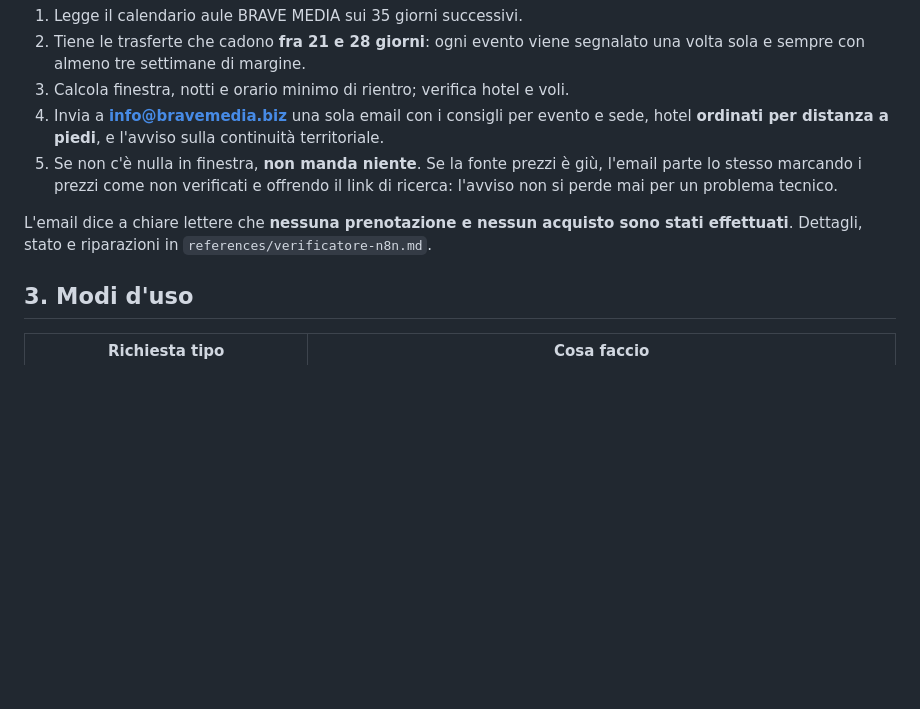
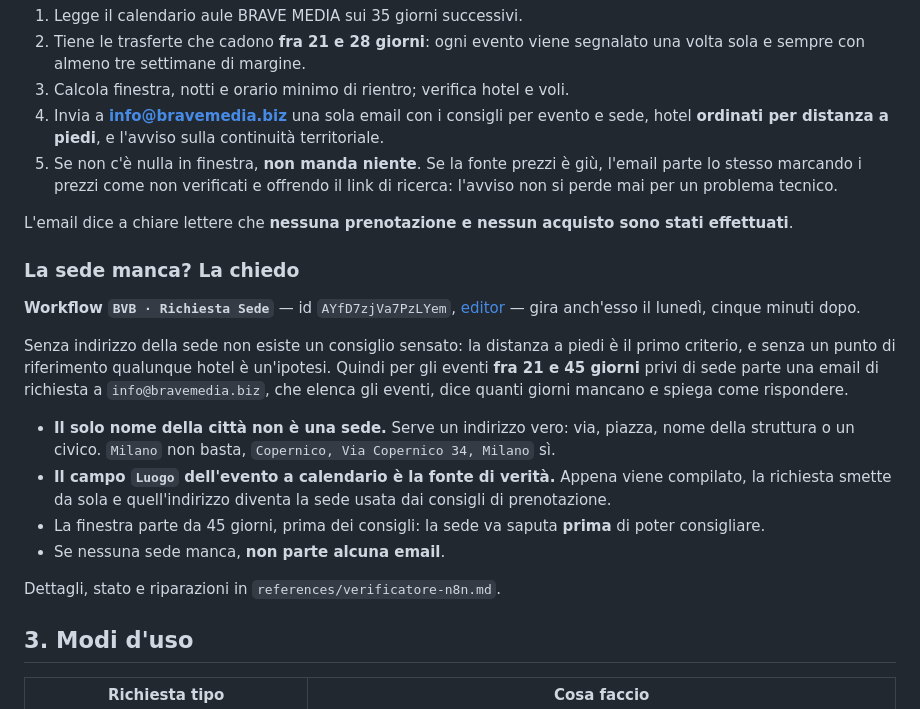
Before and after one commit to MADEONLINE/IlsuperteamAi, a Markdown page: skills/bvb-trasferte-manager/SKILL.md, the part around the change. GitHub-like rendering; blank space fills up the shorter version.

Commit message:
feat: ask for the venue by email when it is missing
Senza indirizzo della sede non esiste un consiglio sensato: la distanza
a piedi e il primo criterio di scelta. Quindi la sede, se manca, viene
chiesta.

- nuovo workflow n8n "BVB · Richiesta Sede" (AYfD7zjVa7PzLYem), lunedi
  07:05: seleziona gli eventi fra 21 e 45 giorni privi di indirizzo e
  invia a info@bravemedia.biz una email che lo chiede, con elenco degli
  eventi, giorni mancanti e link all'evento a calendario
- la finestra parte da 45 giorni, prima dei consigli: la sede va saputa
  prima di poter consigliare
- il solo nome della citta non vale come sede: serve un indirizzo vero
  (via, piazza, struttura o civico)
- il campo Luogo dell'evento diventa la fonte di verita: appena e
  compilato la richiesta si spegne da sola e quell'indirizzo guida la
  ricerca degli hotel nei consigli
- senza coordinate note la colonna distanza riporta "da verificare" e la
  didascalia lo dice, invece di dichiarare un ordinamento che non c'e
- nessuna sede mancante significa nessuna email

Co-Authored-By: Claude Opus 5 <noreply@anthropic.com>
Claude-Session: https://claude.ai/code/session_01AHkX8FcwA7CmVtWfoxWW36

```diff
--- a/skills/bvb-trasferte-manager/SKILL.md
+++ b/skills/bvb-trasferte-manager/SKILL.md
@@ -94,7 +94,20 @@ Il presidio non dipende da una sessione aperta: gira su n8n, ogni lunedì alle 0
 4. Invia a **info@bravemedia.biz** una sola email con i consigli per evento e sede, hotel **ordinati per distanza a piedi**, e l'avviso sulla continuità territoriale.
 5. Se non c'è nulla in finestra, **non manda niente**. Se la fonte prezzi è giù, l'email parte lo stesso marcando i prezzi come non verificati e offrendo il link di ricerca: l'avviso non si perde mai per un problema tecnico.
 
-L'email dice a chiare lettere che **nessuna prenotazione e nessun acquisto sono stati effettuati**. Dettagli, stato e riparazioni in `references/verificatore-n8n.md`.
+L'email dice a chiare lettere che **nessuna prenotazione e nessun acquisto sono stati effettuati**.
+
+### La sede manca? La chiedo
+
+**Workflow `BVB · Richiesta Sede`** — id `AYfD7zjVa7PzLYem`, [editor](https://bravevetbusiness.app.n8n.cloud/workflow/AYfD7zjVa7PzLYem) — gira anch'esso il lunedì, cinque minuti dopo.
+
+Senza indirizzo della sede non esiste un consiglio sensato: la distanza a piedi è il primo criterio, e senza un punto di riferimento qualunque hotel è un'ipotesi. Quindi per gli eventi **fra 21 e 45 giorni** privi di sede parte una email di richiesta a `info@bravemedia.biz`, che elenca gli eventi, dice quanti giorni mancano e spiega come rispondere.
+
+- **Il solo nome della città non è una sede.** Serve un indirizzo vero: via, piazza, nome della struttura o un civico. `Milano` non basta, `Copernico, Via Copernico 34, Milano` sì.
+- **Il campo `Luogo` dell'evento a calendario è la fonte di verità.** Appena viene compilato, la richiesta smette da sola e quell'indirizzo diventa la sede usata dai consigli di prenotazione.
+- La finestra parte da 45 giorni, prima dei consigli: la sede va saputa **prima** di poter consigliare.
+- Se nessuna sede manca, **non parte alcuna email**.
+
+Dettagli, stato e riparazioni in `references/verificatore-n8n.md`.
 
 ## 3. Modi d'uso
 
```
Also changed, not shown: 1 other file.
